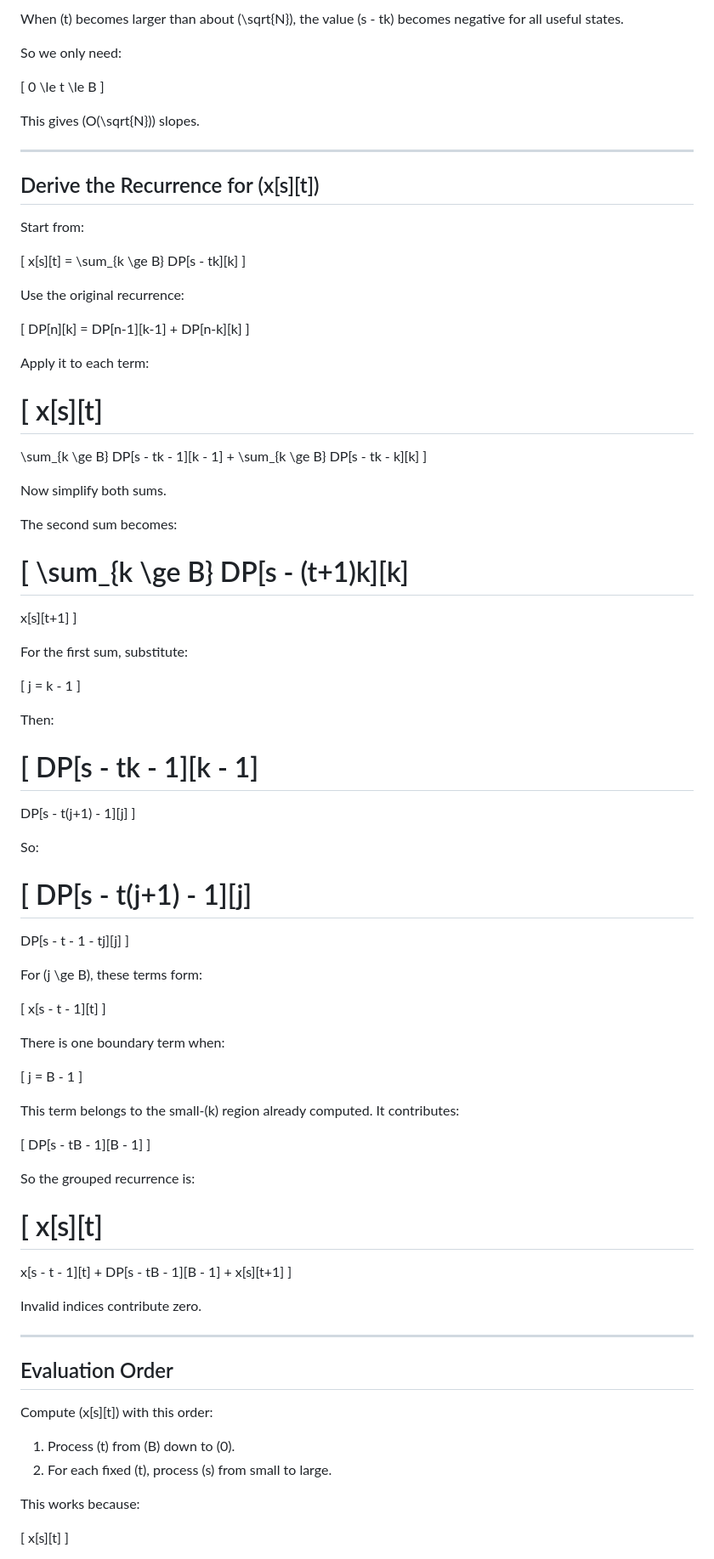
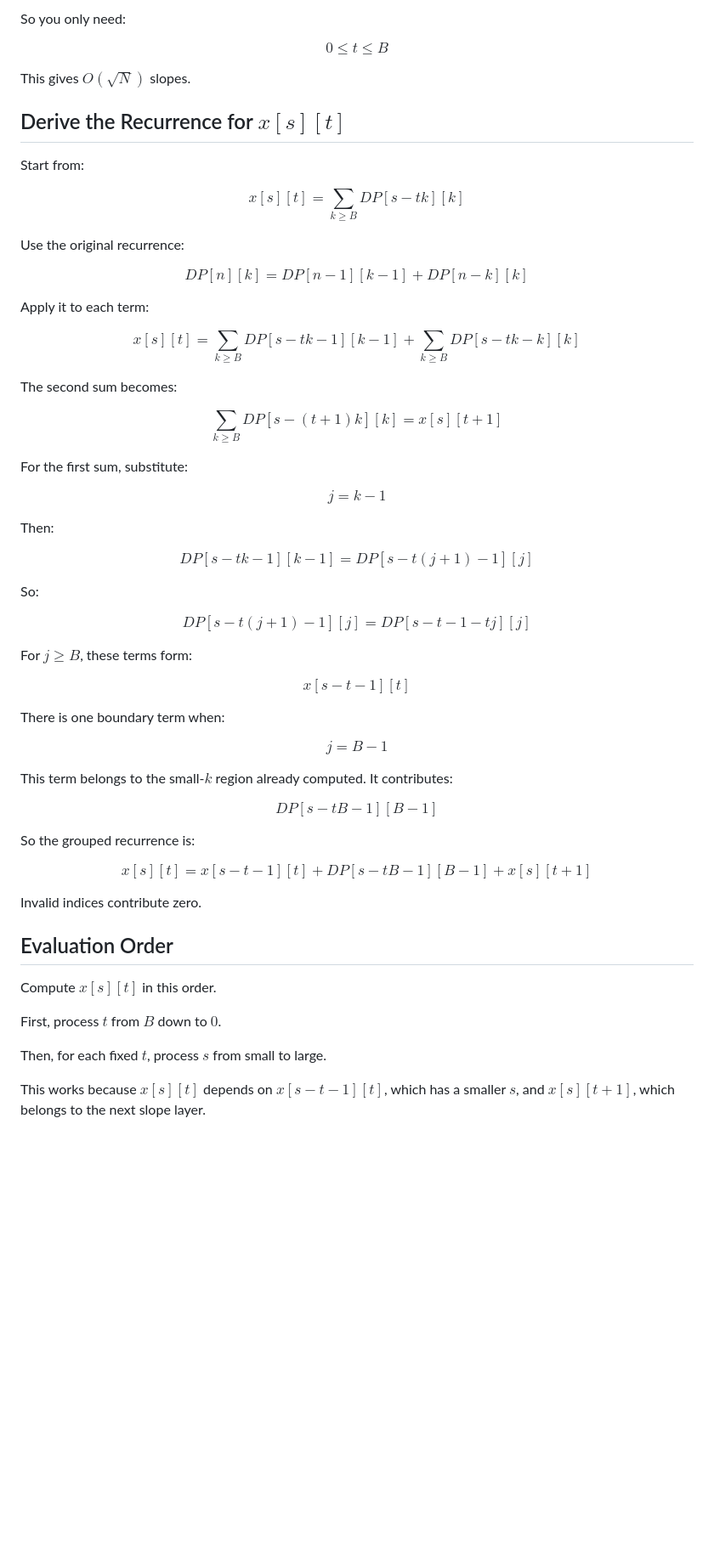
Before and after one commit to FadyYosry77/CP-Templates, a Markdown page: General Explanation of the O(N Sqrt(N)) DP Optimization Trick.md, the part around one of its changes. Shown at 85% size. Rendered like a GitHub page; blank space fills up the shorter version.

```diff
--- a/General Explanation of the O(N Sqrt(N)) DP Optimization Trick.md
+++ b/General Explanation of the O(N Sqrt(N)) DP Optimization Trick.md
@@ -128,93 +121,87 @@ tk \ge tB
 
-When \(t\) becomes larger than about \(\sqrt{N}\), the value \(s - tk\) becomes negative for all useful states.
+So you only need:
 
-So we only need:
+$$
+0 \le t \le B
+$$
 
-\[
-0 \le t \le B
-\]
+This gives $O(\sqrt{N})$ slopes.
 
-This gives \(O(\sqrt{N})\) slopes.
-
----
-
-## Derive the Recurrence for \(x[s][t]\)
+## Derive the Recurrence for $x[s][t]$
 
 Start from:
 
-\[
+$$
 x[s][t] = \sum_{k \ge B} DP[s - tk][k]
-\]
+$$
 
 Use the original recurrence:
 
-\[
+$$
 DP[n][k] = DP[n-1][k-1] + DP[n-k][k]
-\]
+$$
 
 Apply it to each term:
 
-\[
+$$
 x[s][t]
 =
 \sum_{k \ge B} DP[s - tk - 1][k - 1]
 +
 \sum_{k \ge B} DP[s - tk - k][k]
-\]
-
-Now simplify both sums.
+$$
 
 The second sum becomes:
 
-\[
+$$
 \sum_{k \ge B} DP[s - (t+1)k][k]
 =
 x[s][t+1]
-\]
+$$
 
 For the first sum, substitute:
 
-\[
+$$
 j = k - 1
-\]
+$$
 
 Then:
 
-\[
+$$
 DP[s - tk - 1][k - 1]
 =
 DP[s - t(j+1) - 1][j]
-\]
+$$
 
 So:
 
-\[
+$$
 DP[s - t(j+1) - 1][j]
 =
 DP[s - t - 1 - tj][j]
-\]
+$$
 
-For \(j \ge B\), these terms form:
+For $j \ge B$, these terms form:
 
-\[
+$$
 x[s - t - 1][t]
-\]
+$$
 
 There is one boundary term when:
 
-\[
+$$
 j = B - 1
-\]
+$$
 
-This term belongs to the small-\(k\) region already computed. It contributes:
+This term belongs to the small-$k$ region already computed. It contributes:
 
-\[
+$$
 DP[s - tB - 1][B - 1]
-\]
+$$
 
 So the grouped recurrence is:
 
-\[
+$$
 x[s][t]
 =
 x[s - t - 1][t]
@@ -222,22 +209,17 @@ x[s - t - 1][t]
 DP[s - tB - 1][B - 1]
 +
 x[s][t+1]
-\]
+$$
 
 Invalid indices contribute zero.
 
----
-
 ## Evaluation Order
 
-Compute \(x[s][t]\) with this order:
+Compute $x[s][t]$ in this order.
 
-1. Process \(t\) from \(B\) down to \(0\).
-2. For each fixed \(t\), process \(s\) from small to large.
+First, process $t$ from $B$ down to $0$.
 
-This works because:
+Then, for each fixed $t$, process $s$ from small to large.
 
-\[
-x[s][t]
-\]
+This works because $x[s][t]$ depends on $x[s - t - 1][t]$, which has a smaller $s$, and $x[s][t+1]$, which belongs to the next slope layer.
 
```
Also changed, not shown: other parts of General Explanation of the O(N Sqrt(N)) DP Optimization Trick.md (+74 -111 lines).
